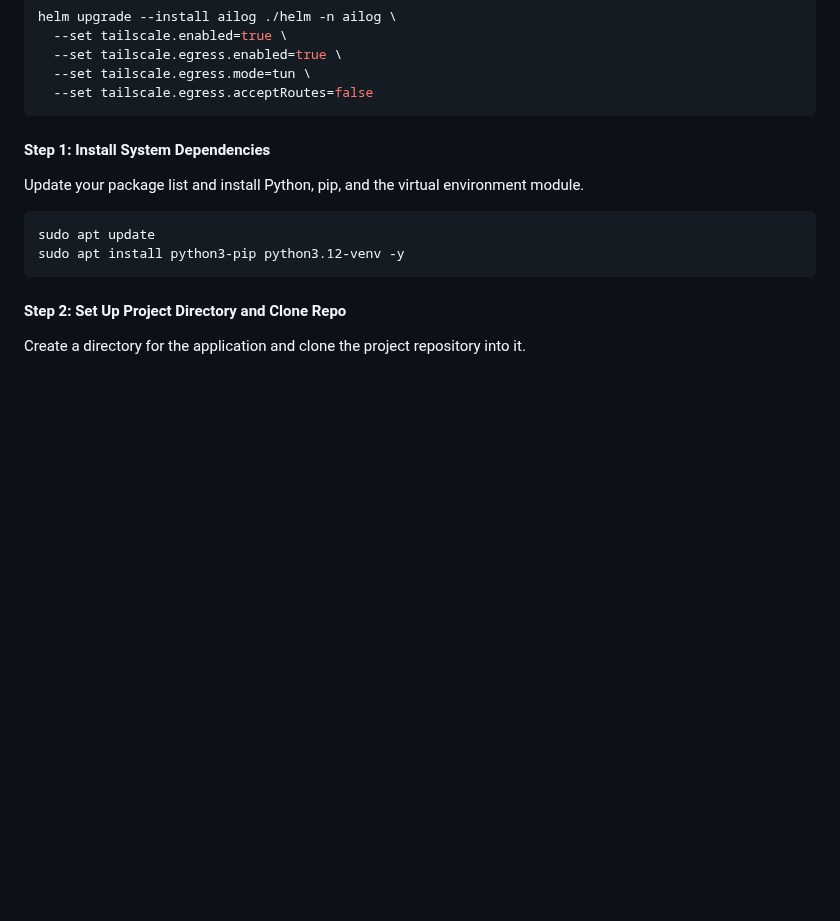
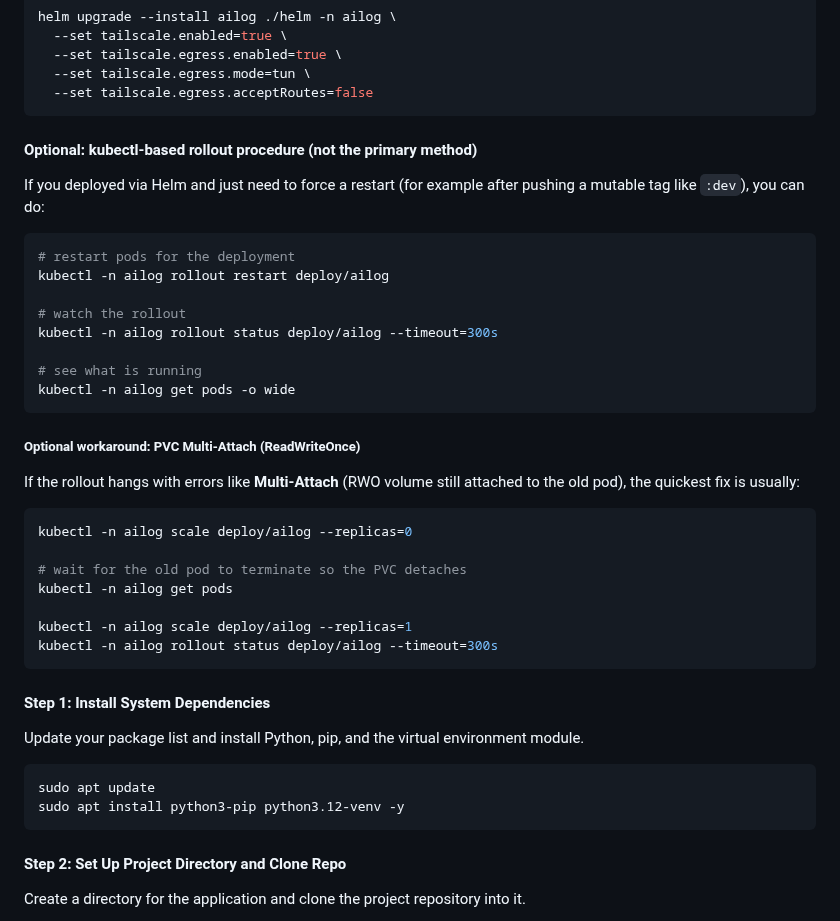
Before and after one commit to mightywomble/ailog, a Markdown page: README.md, the part around one of its changes. GitHub-like rendering; blank space fills up the shorter version.

````diff
--- a/README.md
+++ b/README.md
@@ -183,6 +206,33 @@ helm upgrade --install ailog ./helm -n ailog \
   --set tailscale.egress.enabled=true \
   --set tailscale.egress.mode=tun \
   --set tailscale.egress.acceptRoutes=false
+```
+
+#### Optional: kubectl-based rollout procedure (not the primary method)
+If you deployed via Helm and just need to force a restart (for example after pushing a mutable tag like `:dev`), you can do:
+
+```bash
+# restart pods for the deployment
+kubectl -n ailog rollout restart deploy/ailog
+
+# watch the rollout
+kubectl -n ailog rollout status deploy/ailog --timeout=300s
+
+# see what is running
+kubectl -n ailog get pods -o wide
+```
+
+##### Optional workaround: PVC Multi-Attach (ReadWriteOnce)
+If the rollout hangs with errors like **Multi-Attach** (RWO volume still attached to the old pod), the quickest fix is usually:
+
+```bash
+kubectl -n ailog scale deploy/ailog --replicas=0
+
+# wait for the old pod to terminate so the PVC detaches
+kubectl -n ailog get pods
+
+kubectl -n ailog scale deploy/ailog --replicas=1
+kubectl -n ailog rollout status deploy/ailog --timeout=300s
 ```
 
 #### Step 1: Install System Dependencies
````
Also changed, not shown: other parts of README.md (+25 -2 lines).
